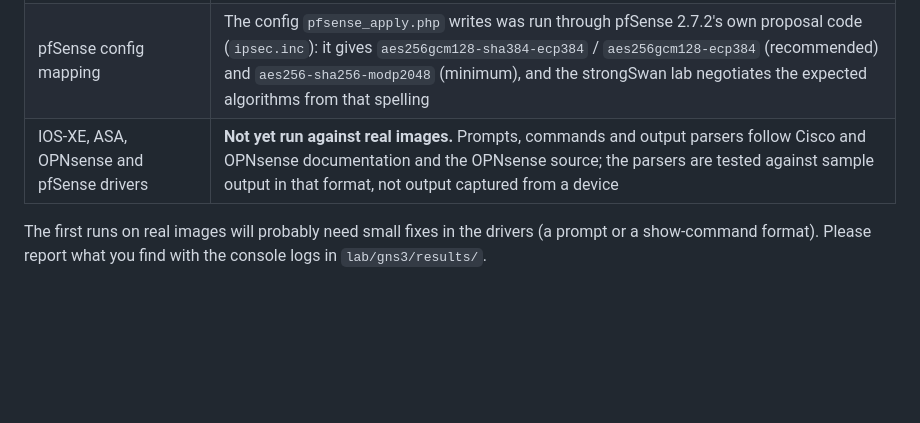
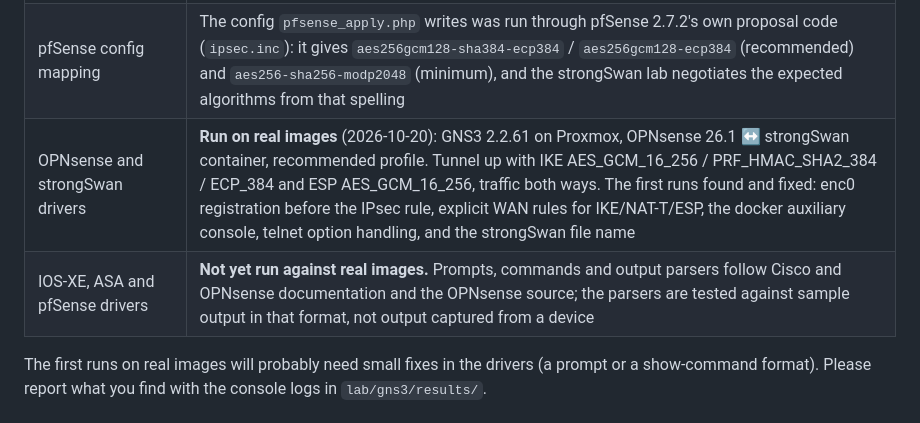
Before and after one commit to viktormar1337/ipsec-tunnelmatch, a Markdown page: lab/gns3/README.md, the part around the change. GitHub-like rendering; blank space fills up the shorter version.

Commit message:
GNS3 lab: OPNsense 26.1 <-> strongSwan verified on real GNS3
Co-Authored-By: Claude Opus 5.5 <noreply@anthropic.com>
Claude-Session: https://claude.ai/code/session_01X2y5xsLS9tg9rQPkzL8JwD

```diff
--- a/lab/gns3/README.md
+++ b/lab/gns3/README.md
@@ -31,7 +31,8 @@ It also checks that every config line was accepted: IOS-XE `%` errors, ASA `ERRO
 | GNS3 API client | Against GNS3 server 3.0.6 and 2.2.61 (with a login): projects, nodes from templates, renaming, links, start, consoles, docker template creation |
 | Telnet console and strongSwan driver | In CI: two network namespaces stand in for two GNS3 nodes, and real tunnels come up with the tool's configs (`selftest.py`) |
 | pfSense config mapping | The config `pfsense_apply.php` writes was run through pfSense 2.7.2's own proposal code (`ipsec.inc`): it gives `aes256gcm128-sha384-ecp384` / `aes256gcm128-ecp384` (recommended) and `aes256-sha256-modp2048` (minimum), and the strongSwan lab negotiates the expected algorithms from that spelling |
-| IOS-XE, ASA, OPNsense and pfSense drivers | **Not yet run against real images.** Prompts, commands and output parsers follow Cisco and OPNsense documentation and the OPNsense source; the parsers are tested against sample output in that format, not output captured from a device |
+| OPNsense and strongSwan drivers | **Run on real images** (2026-10-20): GNS3 2.2.61 on Proxmox, OPNsense 26.1 ↔ strongSwan container, recommended profile. Tunnel up with IKE AES_GCM_16_256 / PRF_HMAC_SHA2_384 / ECP_384 and ESP AES_GCM_16_256, traffic both ways. The first runs found and fixed: enc0 registration before the IPsec rule, explicit WAN rules for IKE/NAT-T/ESP, the docker auxiliary console, telnet option handling, and the strongSwan file name |
+| IOS-XE, ASA and pfSense drivers | **Not yet run against real images.** Prompts, commands and output parsers follow Cisco and OPNsense documentation and the OPNsense source; the parsers are tested against sample output in that format, not output captured from a device |
 
 The first runs on real images will probably need small fixes in the drivers (a prompt or a show-command format). Please report what you find with the console logs in `lab/gns3/results/`.
 
```
